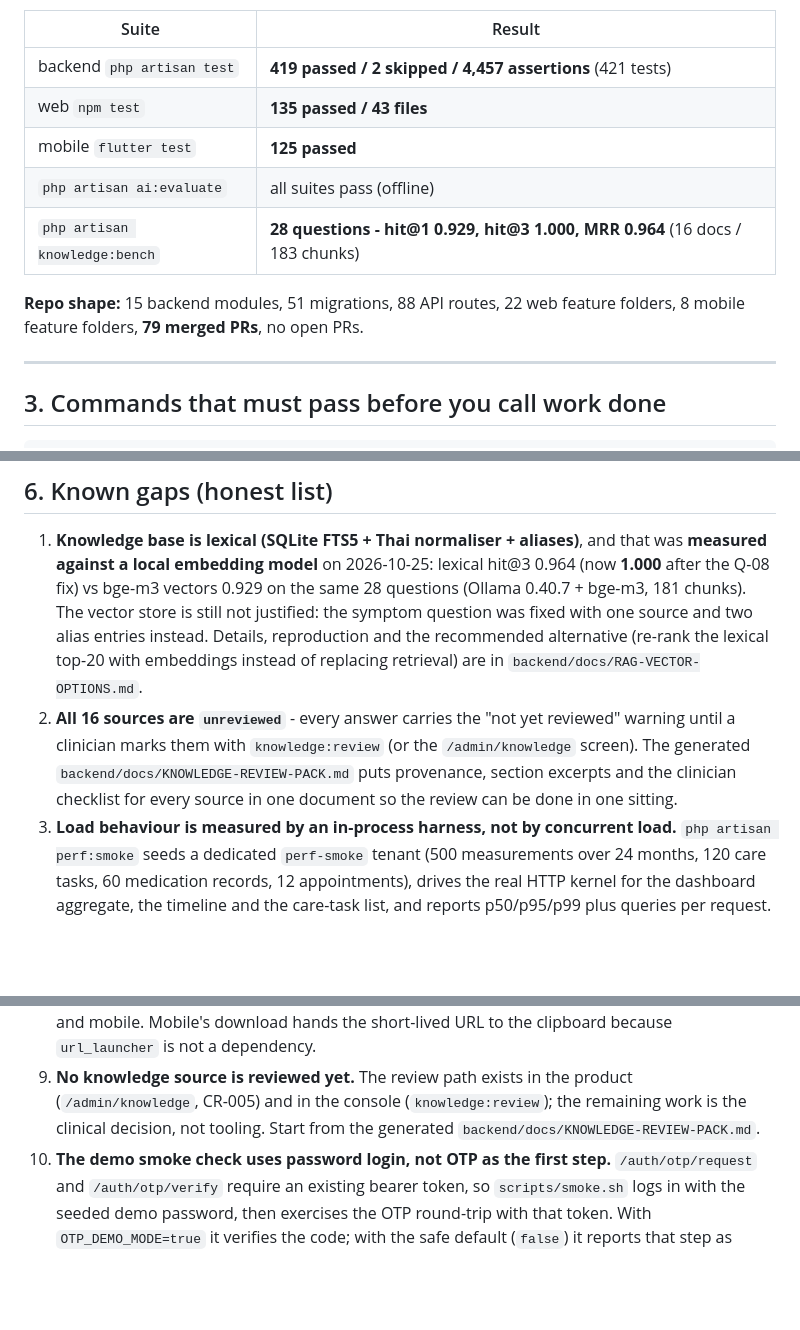
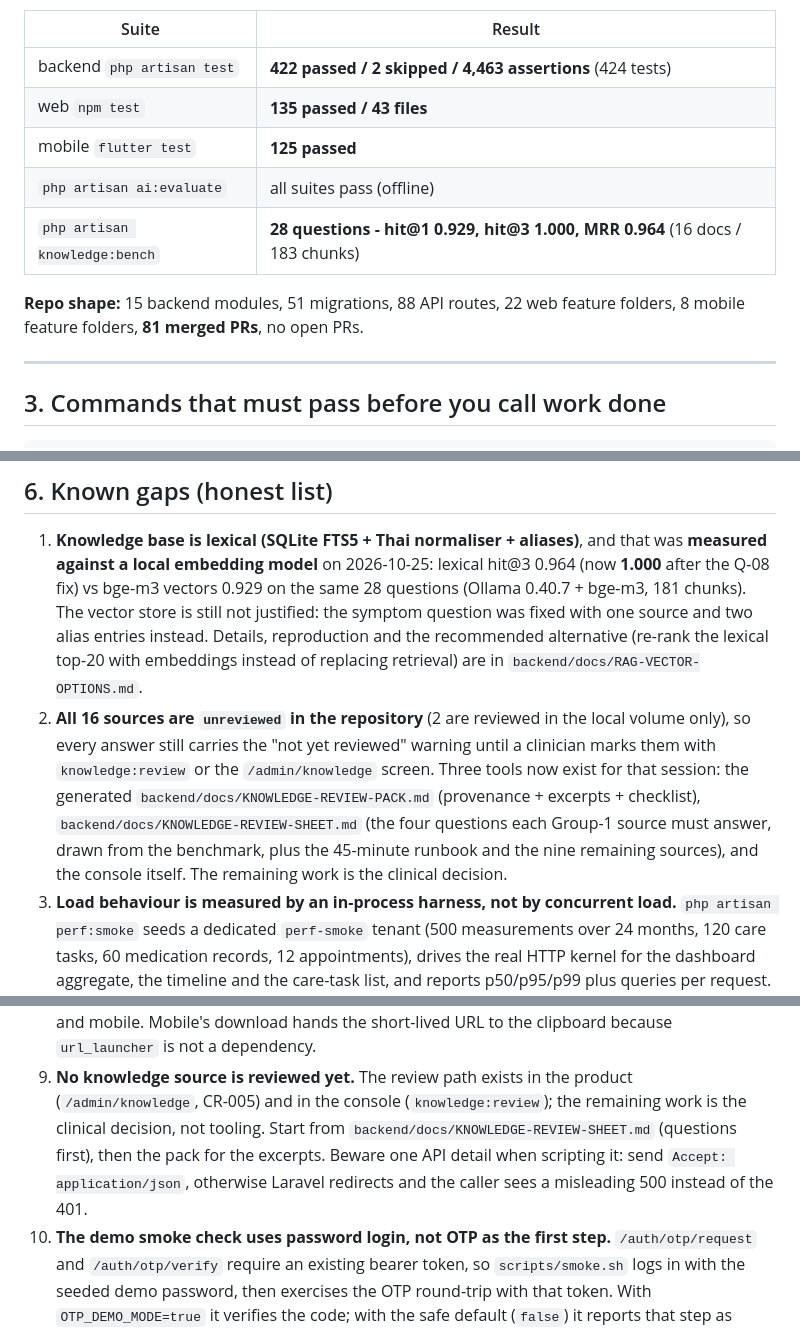
Before and after one commit to BB5123/lucky-care-plus-v1, a Markdown page: PROJECT-STATE.md, 3 parts joined by grey strips. Rendered like a GitHub page; blank space fills up the shorter version.

Commit message:
docs: state with 422 tests, 81 PRs and the review tooling

```diff
--- a/PROJECT-STATE.md
+++ b/PROJECT-STATE.md
@@ -38,14 +38,14 @@ Design authority, in order: `.ai/00-CONSTITUTION.md` -> `docs/baseline-v1.0.0/*`
 
 | Suite | Result |
 |---|---|
-| backend `php artisan test` | **419 passed / 2 skipped / 4,457 assertions** (421 tests) |
+| backend `php artisan test` | **422 passed / 2 skipped / 4,463 assertions** (424 tests) |
 | web `npm test` | **135 passed / 43 files** |
 | mobile `flutter test` | **125 passed** |
 | `php artisan ai:evaluate` | all suites pass (offline) |
 | `php artisan knowledge:bench` | **28 questions - hit@1 0.929, hit@3 1.000, MRR 0.964** (16 docs / 183 chunks) |
 
 **Repo shape:** 15 backend modules, 51 migrations, 88 API routes, 22 web feature folders,
-8 mobile feature folders, **79 merged PRs**, no open PRs.
+8 mobile feature folders, **81 merged PRs**, no open PRs.
 
 ---
 
@@ -111,10 +111,13 @@ Workflow used throughout: branch -> verify -> commit -> `gh pr create` -> `gh pr
    questions (Ollama 0.40.7 + bge-m3, 181 chunks). The vector store is still not justified: the symptom question was
    fixed with one source and two alias entries instead. Details, reproduction and the recommended alternative (re-rank the lexical
    top-20 with embeddings instead of replacing retrieval) are in `backend/docs/RAG-VECTOR-OPTIONS.md`.
-2. **All 16 sources are `unreviewed`** - every answer carries the "not yet reviewed" warning until a
-   clinician marks them with `knowledge:review` (or the `/admin/knowledge` screen). The generated
-   `backend/docs/KNOWLEDGE-REVIEW-PACK.md` puts provenance, section excerpts and the clinician checklist
-   for every source in one document so the review can be done in one sitting.
+2. **All 16 sources are `unreviewed` in the repository** (2 are reviewed in the local volume only), so every
+   answer still carries the "not yet reviewed" warning until a clinician marks them with `knowledge:review` or
+   the `/admin/knowledge` screen. Three tools now exist for that session: the generated
+   `backend/docs/KNOWLEDGE-REVIEW-PACK.md` (provenance + excerpts + checklist),
+   `backend/docs/KNOWLEDGE-REVIEW-SHEET.md` (the four questions each Group-1 source must answer, drawn from the
+   benchmark, plus the 45-minute runbook and the nine remaining sources), and the console itself. The remaining
+   work is the clinical decision.
 3. **Load behaviour is measured by an in-process harness, not by concurrent load.** `php artisan perf:smoke`
    seeds a dedicated `perf-smoke` tenant (500 measurements over 24 months, 120 care tasks, 60 medication
    records, 12 appointments), drives the real HTTP kernel for the dashboard aggregate, the timeline and the
@@ -140,8 +143,10 @@ Workflow used throughout: branch -> verify -> commit -> `gh pr create` -> `gh pr
 8. **AI and export surfaces are at parity** (summary, knowledge answers, OCR, data export) on web and mobile.
    Mobile's download hands the short-lived URL to the clipboard because `url_launcher` is not a dependency.
 9. **No knowledge source is reviewed yet.** The review path exists in the product (`/admin/knowledge`,
-   CR-005) and in the console (`knowledge:review`); the remaining work is the clinical decision, not
-   tooling. Start from the generated `backend/docs/KNOWLEDGE-REVIEW-PACK.md`.
+   CR-005) and in the console (`knowledge:review`); the remaining work is the clinical decision, not tooling.
+   Start from `backend/docs/KNOWLEDGE-REVIEW-SHEET.md` (questions first), then the pack for the excerpts.
+   Beware one API detail when scripting it: send `Accept: application/json`, otherwise Laravel redirects and
+   the caller sees a misleading 500 instead of the 401.
 10. **The demo smoke check uses password login, not OTP as the first step.** `/auth/otp/request` and
     `/auth/otp/verify` require an existing bearer token, so `scripts/smoke.sh` logs in with the seeded demo
     password, then exercises the OTP round-trip with that token. With `OTP_DEMO_MODE=true` it verifies the
```
Also changed, not shown: other parts of PROJECT-STATE.md (+1 -1 lines).
